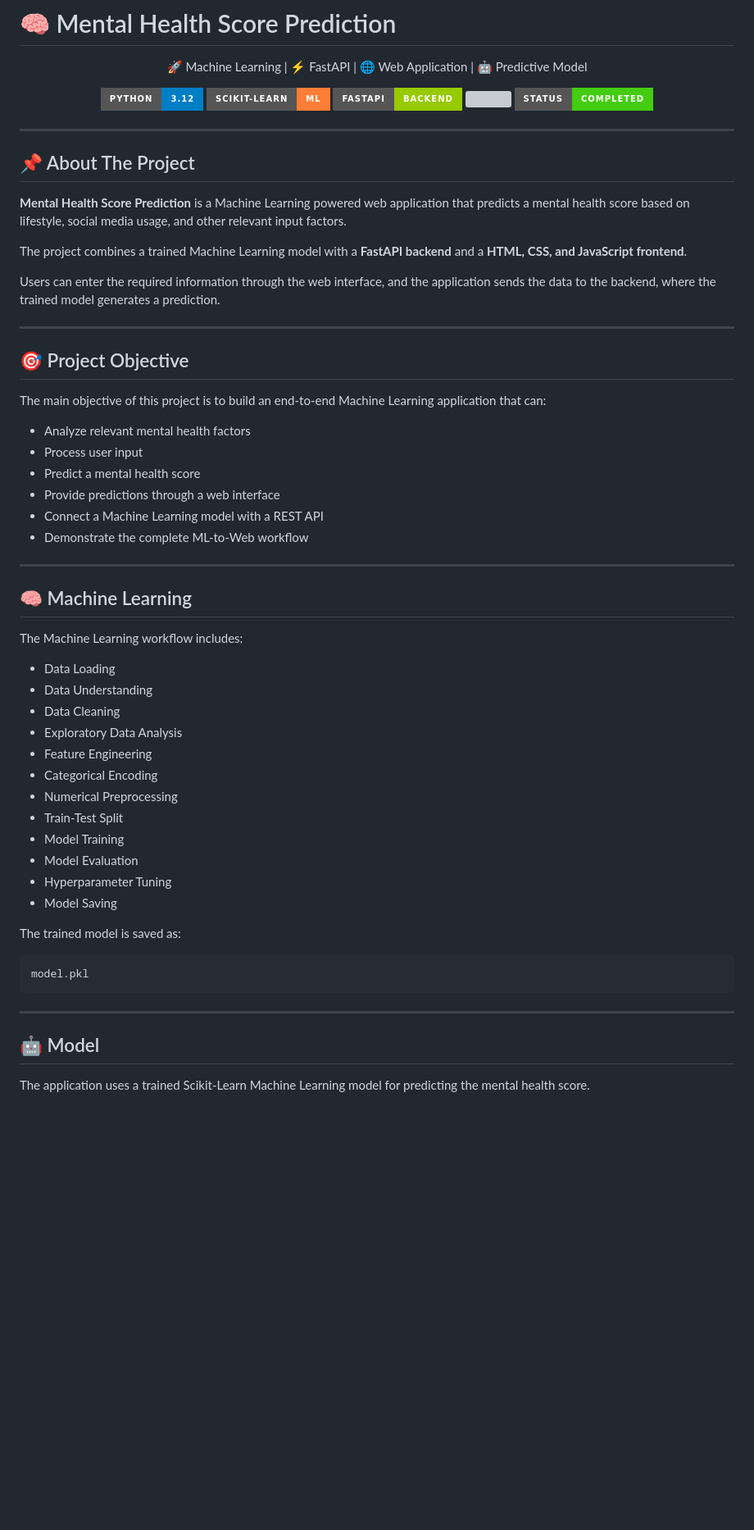
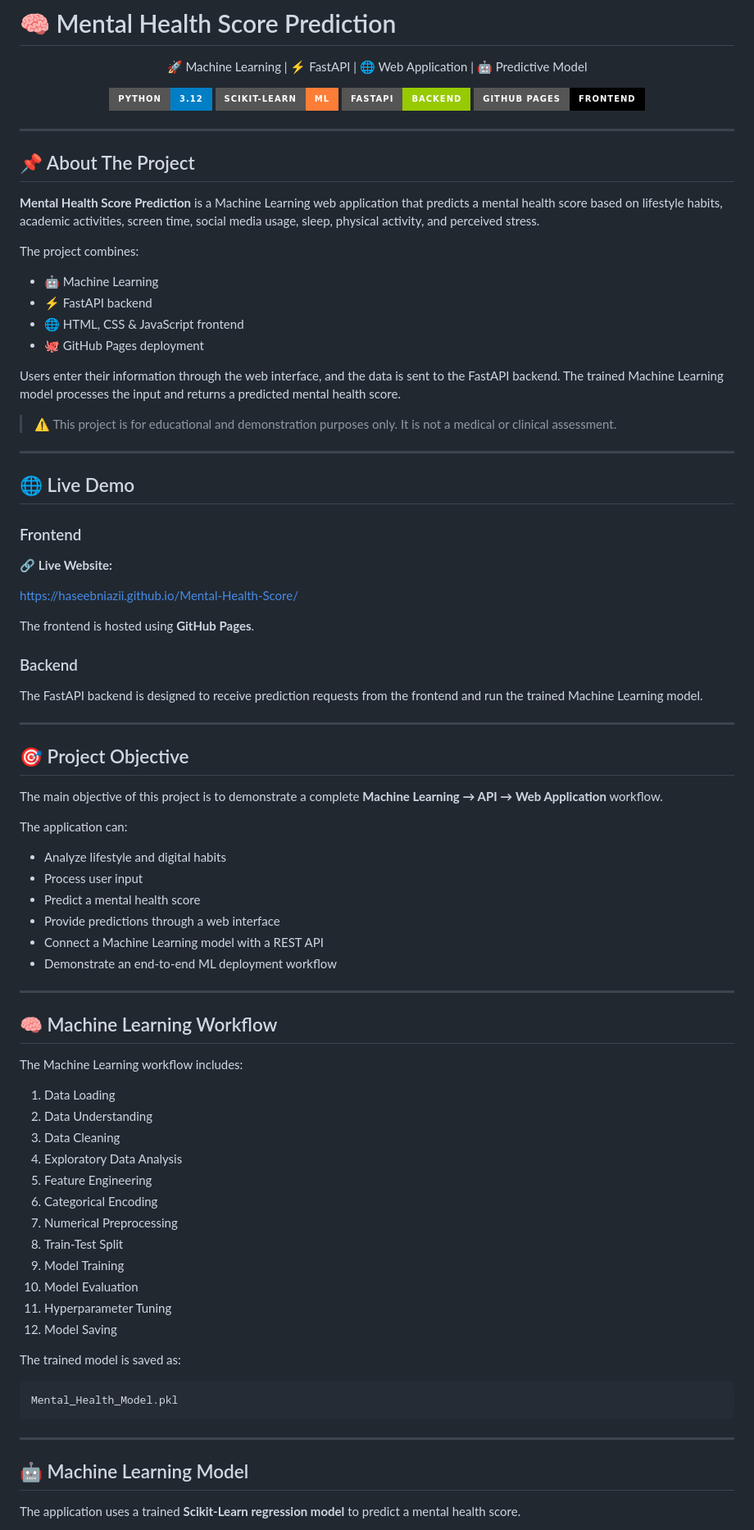
Before and after one commit to haseebniazii/Mental-Health-Score, a Markdown page: README.md, the part around one of its changes. Shown at 82% size. Drawn GitHub-style; badges without logos; blank space fills up the shorter version; grey boxes are pictures that could not be loaded.

````diff
--- a/README.md
+++ b/README.md
@@ -8,61 +8,85 @@
   <img src="https://img.shields.io/badge/Python-3.12-blue?style=for-the-badge&logo=python">
   <img src="https://img.shields.io/badge/Scikit--Learn-ML-orange?style=for-the-badge&logo=scikit-learn">
   <img src="https://img.shields.io/badge/FastAPI-Backend-green?style=for-the-badge&logo=fastapi">
-  <img src="https://img.shields.io/badge/HTML-CSS-JS-red?style=for-the-badge">
-  <img src="https://img.shields.io/badge/Status-Completed-success?style=for-the-badge">
+  <img src="https://img.shields.io/badge/GitHub%20Pages-Frontend-black?style=for-the-badge&logo=github">
 </p>
 
 ---
 
 ## 📌 About The Project
 
-**Mental Health Score Prediction** is a Machine Learning powered web application that predicts a mental health score based on lifestyle, social media usage, and other relevant input factors.
+**Mental Health Score Prediction** is a Machine Learning web application that predicts a mental health score based on lifestyle habits, academic activities, screen time, social media usage, sleep, physical activity, and perceived stress.
 
-The project combines a trained Machine Learning model with a **FastAPI backend** and a **HTML, CSS, and JavaScript frontend**.
+The project combines:
 
-Users can enter the required information through the web interface, and the application sends the data to the backend, where the trained model generates a prediction.
+* 🤖 Machine Learning
+* ⚡ FastAPI backend
+* 🌐 HTML, CSS & JavaScript frontend
+* 🐙 GitHub Pages deployment
+
+Users enter their information through the web interface, and the data is sent to the FastAPI backend. The trained Machine Learning model processes the input and returns a predicted mental health score.
+
+> ⚠️ This project is for educational and demonstration purposes only. It is not a medical or clinical assessment.
+
+---
+
+## 🌐 Live Demo
+
+### Frontend
+
+🔗 **Live Website:**
+
+https://haseebniazii.github.io/Mental-Health-Score/
+
+The frontend is hosted using **GitHub Pages**.
+
+### Backend
+
+The FastAPI backend is designed to receive prediction requests from the frontend and run the trained Machine Learning model.
 
 ---
 
 ## 🎯 Project Objective
 
-The main objective of this project is to build an end-to-end Machine Learning application that can:
+The main objective of this project is to demonstrate a complete **Machine Learning → API → Web Application** workflow.
 
-* Analyze relevant mental health factors
+The application can:
+
+* Analyze lifestyle and digital habits
 * Process user input
 * Predict a mental health score
 * Provide predictions through a web interface
 * Connect a Machine Learning model with a REST API
-* Demonstrate the complete ML-to-Web workflow
+* Demonstrate an end-to-end ML deployment workflow
 
 ---
 
-## 🧠 Machine Learning
+## 🧠 Machine Learning Workflow
 
 The Machine Learning workflow includes:
 
-* Data Loading
-* Data Understanding
-* Data Cleaning
-* Exploratory Data Analysis
-* Feature Engineering
-* Categorical Encoding
-* Numerical Preprocessing
-* Train-Test Split
-* Model Training
-* Model Evaluation
-* Hyperparameter Tuning
-* Model Saving
+1. Data Loading
+2. Data Understanding
+3. Data Cleaning
+4. Exploratory Data Analysis
+5. Feature Engineering
+6. Categorical Encoding
+7. Numerical Preprocessing
+8. Train-Test Split
+9. Model Training
+10. Model Evaluation
+11. Hyperparameter Tuning
+12. Model Saving
 
 The trained model is saved as:
 
 ```text
-model.pkl
+Mental_Health_Model.pkl
 ```
 
 ---
 
-## 🤖 Model
+## 🤖 Machine Learning Model
 
-The application uses a trained Scikit-Learn Machine Learning model for predicting the mental health score.
+The application uses a trained **Scikit-Learn regression model** to predict a mental health score.
 
````
Also changed, not shown: other parts of README.md (+160 -117 lines).
